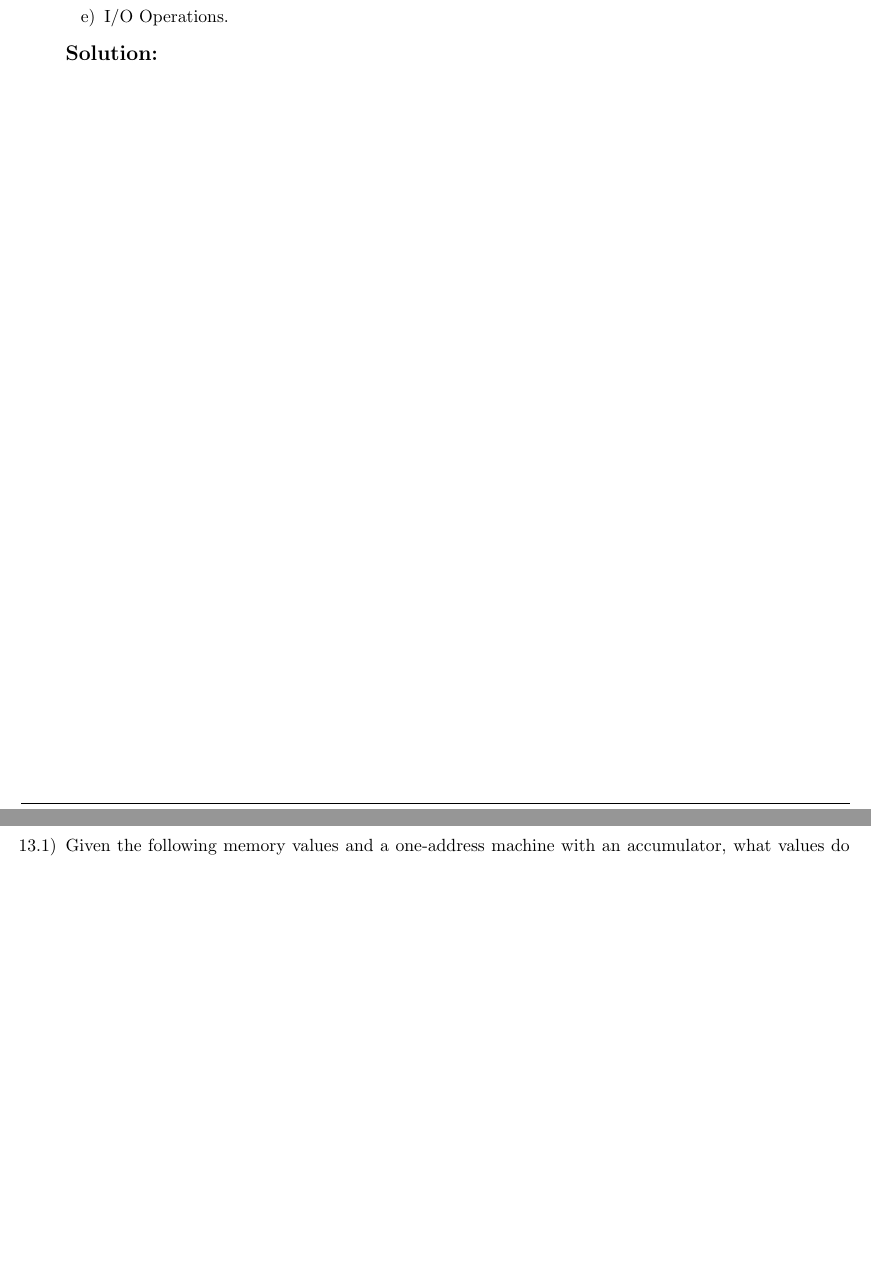
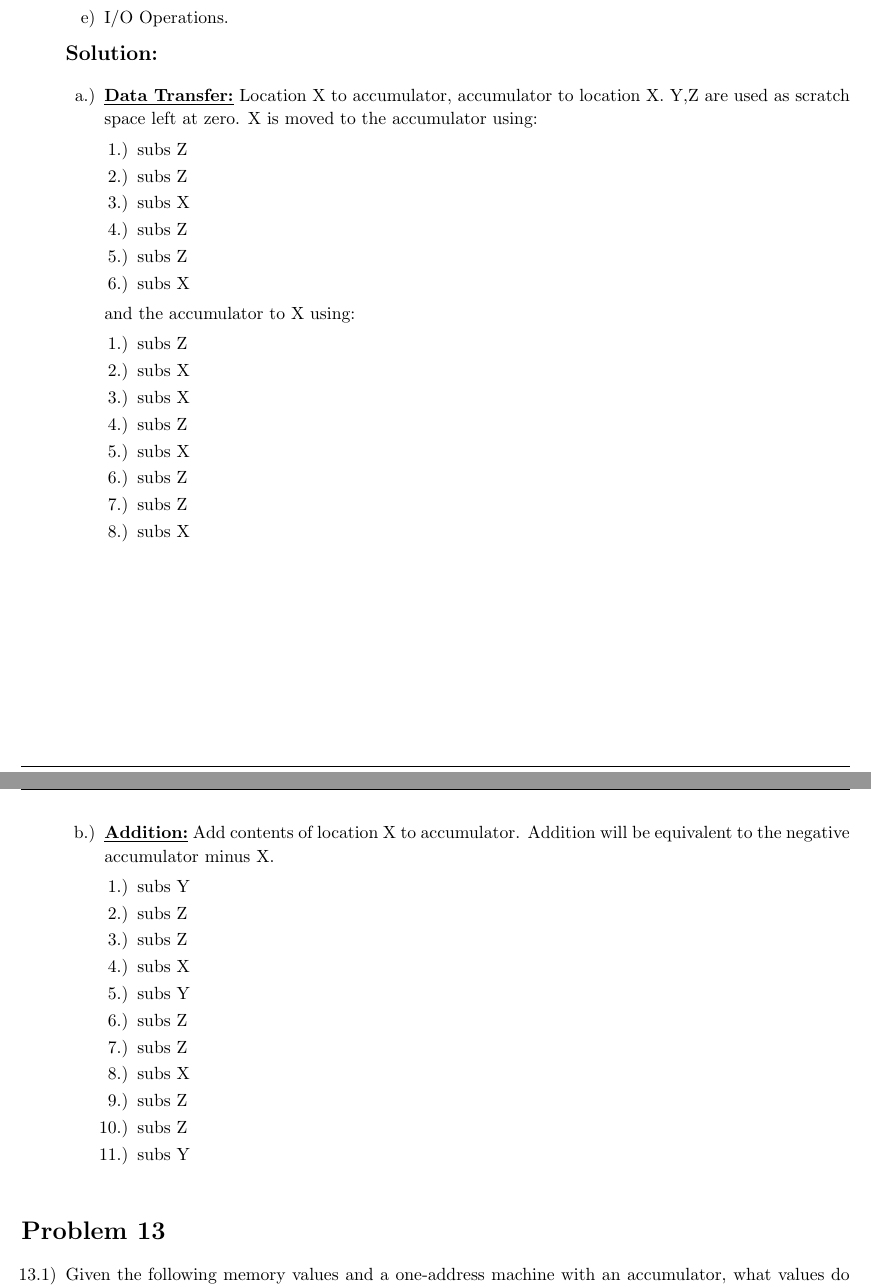
Before and after one commit to matthewjberger/cs219Berger, a LaTeX problem sheet (Homework_7/homework7.tex): two parts of pages 3 and 4 of 5, joined at a grey line, cut so that both start at the same text, the shorter picture padded with empty space. Compiled offline with pdfLaTeX.

Commit message:
Solve every problem except the first of Homework 7.

```diff
--- a/Homework_7/homework7.tex
+++ b/Homework_7/homework7.tex
@@ -178,5 +204,45 @@
 
 		\solution
 
+		\begin{itemize}
+			\item[a.)] \underline{\textbf{Data Transfer:}} Location X to accumulator, accumulator to location X. Y,Z are used as scratch space left at zero. X is moved to the accumulator using:
+			\begin{enumerate}[label=\arabic*.)]
+				\item subs Z
+				\item subs Z
+				\item subs X
+				\item subs Z
+				\item subs Z
+				\item subs X
+			\end{enumerate}
+		    and the accumulator to X using:
+			\begin{enumerate}[label=\arabic*.)]
+				\item subs Z
+				\item subs X
+				\item subs X
+				\item subs Z
+				\item subs X
+				\item subs Z
+				\item subs Z
+				\item subs X
+			\end{enumerate}
+			\pagebreak
+			\item[b.)] \underline{\textbf{Addition:}} Add contents of location X to accumulator.
+			Addition will be equivalent to the negative accumulator minus X.
+			\begin{enumerate}[label=\arabic*.)]
+				\item subs Y
+				\item subs Z
+				\item subs Z
+				\item subs X
+				\item subs Y
+				\item subs Z
+				\item subs Z
+				\item subs X
+				\item subs Z
+				\item subs Z
+				\item subs Y
+			\end{enumerate}
+
+		\end{itemize}
+
 	\end{itemize}
 \end{homeworkProblem}
```
Also changed, not shown: Homework_7/homework7.tex (34 more changed lines).
